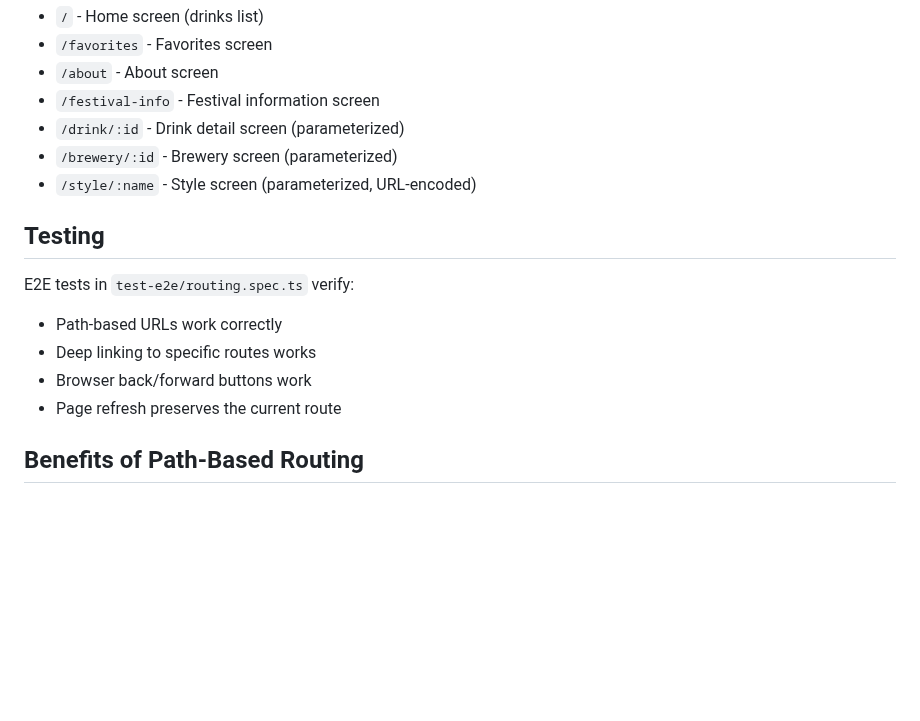
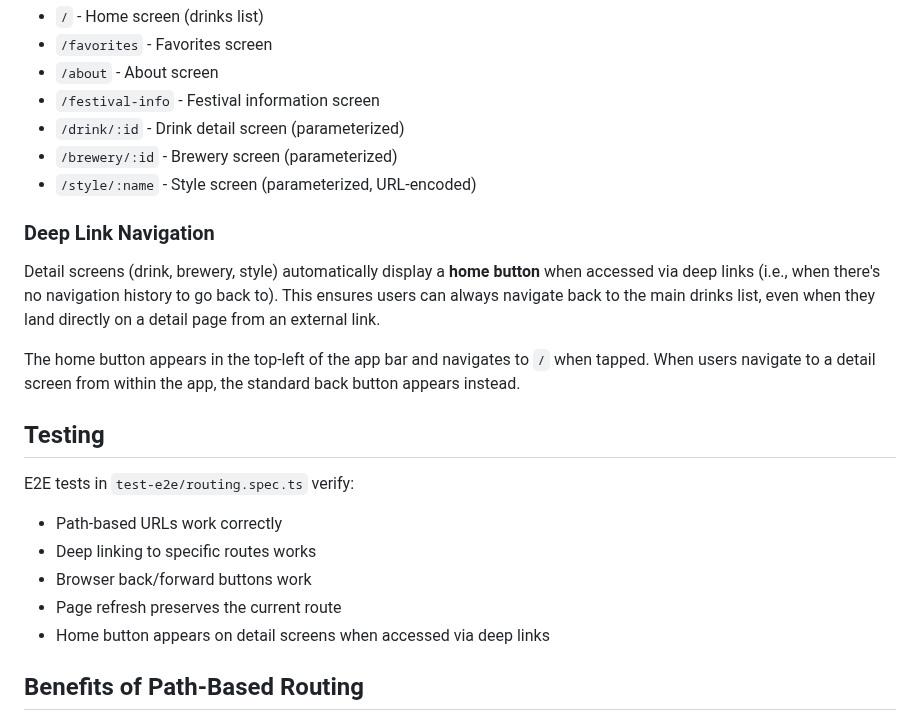
Before and after one commit to richardthe3rd/cambridge-beer-festival-app, a Markdown page: docs/URL_ROUTING.md, the part around the change. Rendered like a GitHub page; blank space fills up the shorter version.

Commit message:
Update URL routing documentation for deep link navigation
Co-authored-by: richardthe3rd <573334+richardthe3rd@users.noreply.github.com>

```diff
--- a/docs/URL_ROUTING.md
+++ b/docs/URL_ROUTING.md
@@ -68,6 +68,12 @@ The app supports the following routes:
 - `/brewery/:id` - Brewery screen (parameterized)
 - `/style/:name` - Style screen (parameterized, URL-encoded)
 
+### Deep Link Navigation
+
+Detail screens (drink, brewery, style) automatically display a **home button** when accessed via deep links (i.e., when there's no navigation history to go back to). This ensures users can always navigate back to the main drinks list, even when they land directly on a detail page from an external link.
+
+The home button appears in the top-left of the app bar and navigates to `/` when tapped. When users navigate to a detail screen from within the app, the standard back button appears instead.
+
 ## Testing
 
 E2E tests in `test-e2e/routing.spec.ts` verify:
@@ -75,6 +81,7 @@ E2E tests in `test-e2e/routing.spec.ts` verify:
 - Deep linking to specific routes works
 - Browser back/forward buttons work
 - Page refresh preserves the current route
+- Home button appears on detail screens when accessed via deep links
 
 ## Benefits of Path-Based Routing
 
```
